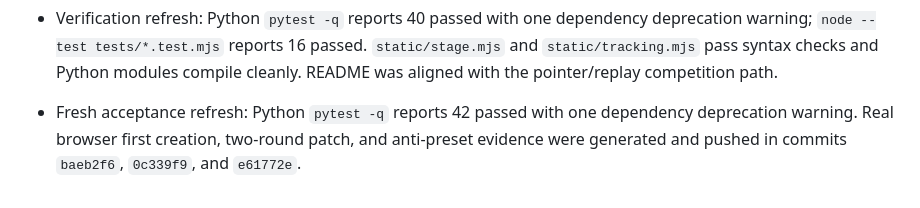
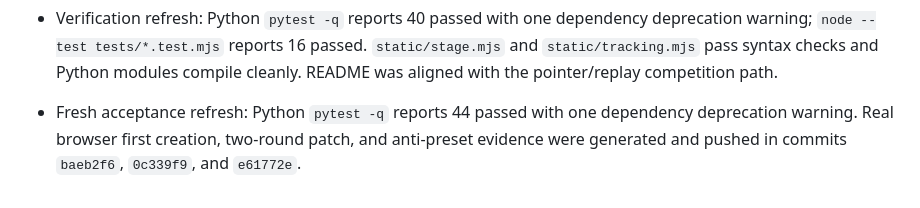
Before and after one commit to miemiemi2/CAST, a Markdown page: IMPLEMENTATION-STATUS.md, the part around the change. Drawn GitHub-style.

Commit message:
Refresh implementation status test count

```diff
--- a/IMPLEMENTATION-STATUS.md
+++ b/IMPLEMENTATION-STATUS.md
@@ -60,4 +60,4 @@ Previous camera-focused status is archived in docs/status-before-pointer-replay.
 - Worker finished `records/video/competition-cut-draft-with-voiceover.webm` and copied it to Mac as `/Users/mixu/Desktop/CAST-competition-cut-draft.webm`. Verified duration 226.008 s (3:46), 1440x1080 VP9 + 48 kHz mono Opus, 35,157,336 bytes; SHA-256 `afe5c23a8081f96e9f2bc1862bf23d10d6fe5b0177be28196e33b75013ca38e7` on both sides. This remains a draft requiring visual/audio review before submission.
 
 - Verification refresh: Python `pytest -q` reports 40 passed with one dependency deprecation warning; `node --test tests/*.test.mjs` reports 16 passed. `static/stage.mjs` and `static/tracking.mjs` pass syntax checks and Python modules compile cleanly. README was aligned with the pointer/replay competition path.
-- Fresh acceptance refresh: Python `pytest -q` reports 42 passed with one dependency deprecation warning. Real browser first creation, two-round patch, and anti-preset evidence were generated and pushed in commits `baeb2f6`, `0c339f9`, and `e61772e`.
+- Fresh acceptance refresh: Python `pytest -q` reports 44 passed with one dependency deprecation warning. Real browser first creation, two-round patch, and anti-preset evidence were generated and pushed in commits `baeb2f6`, `0c339f9`, and `e61772e`.
```
